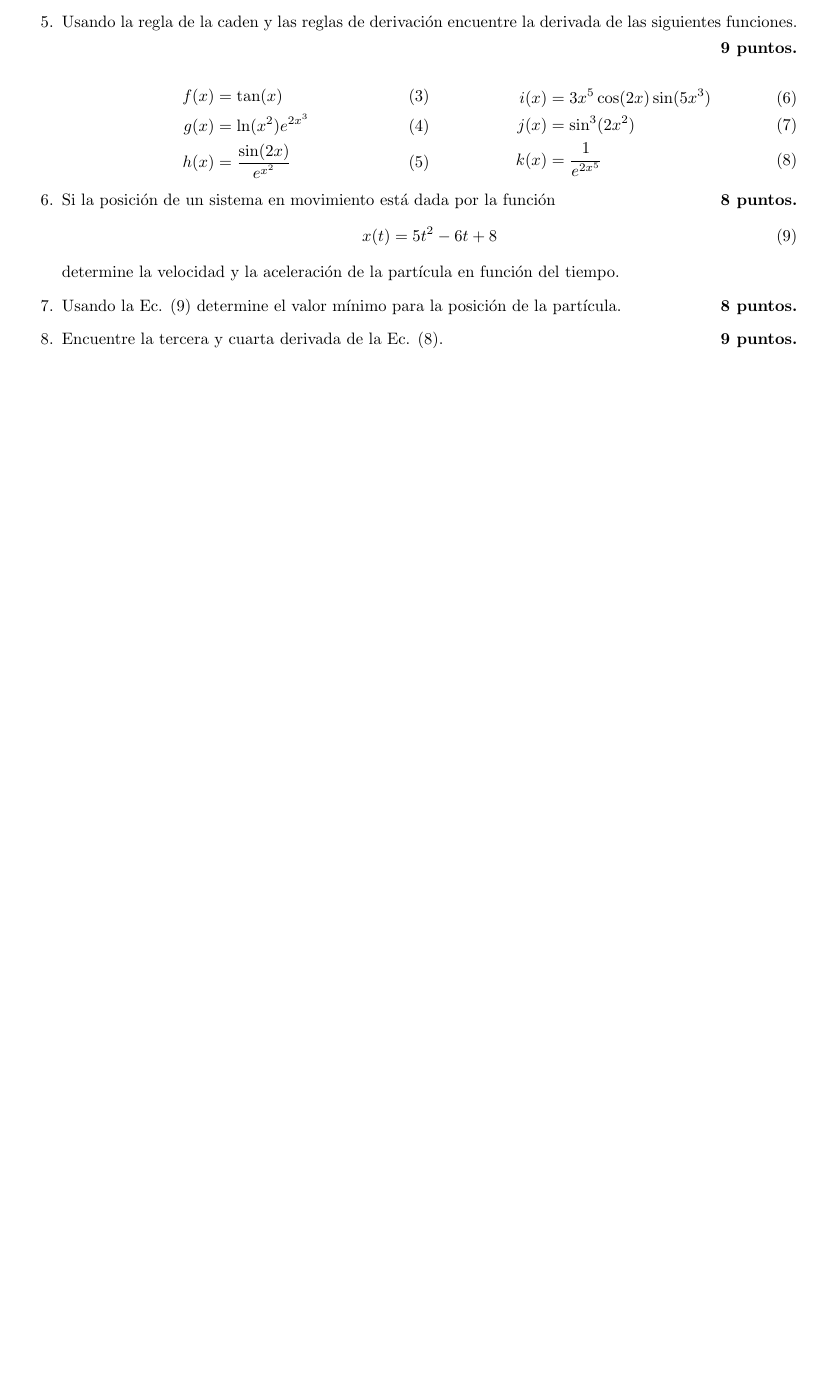
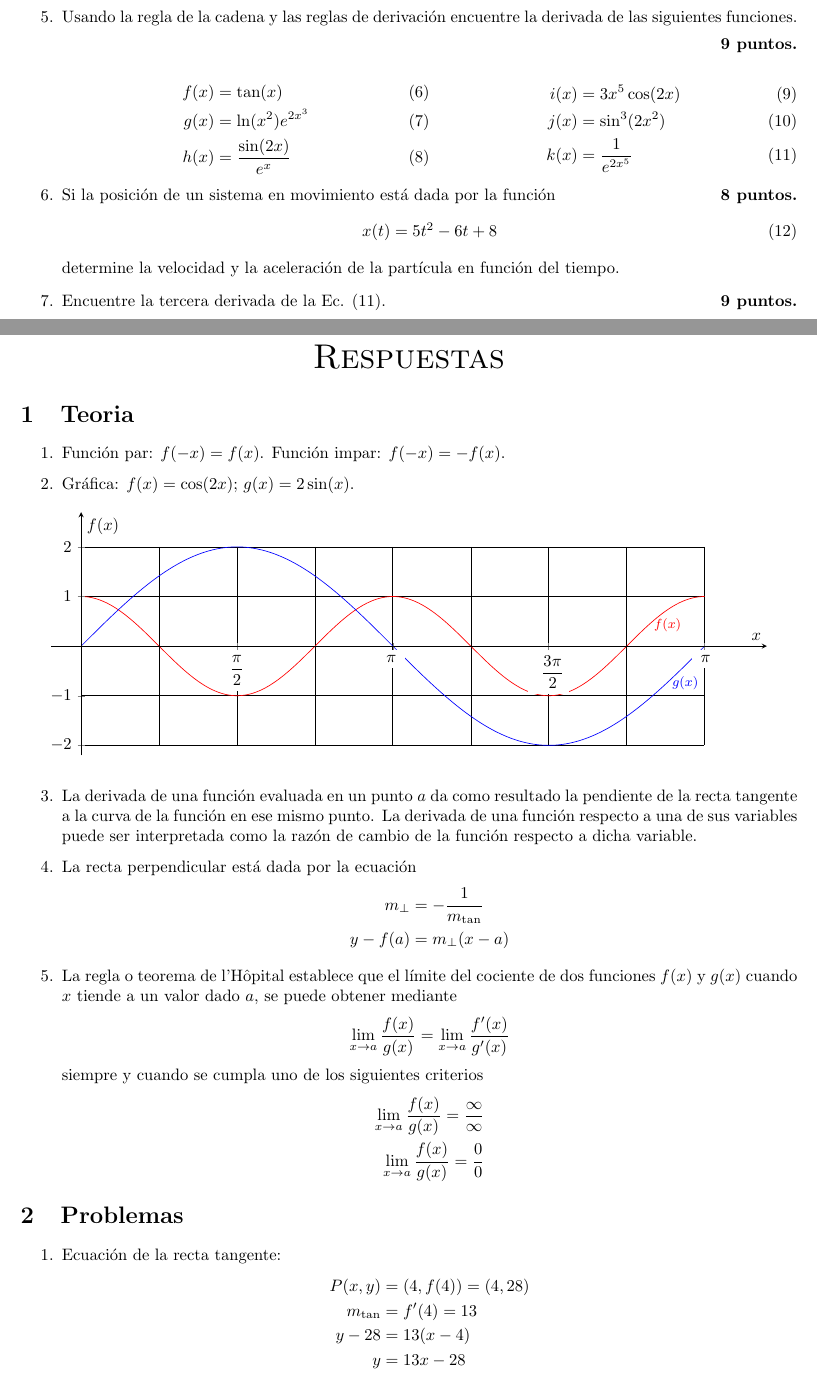
Before and after one commit to reinaldo-z/unitec, a LaTeX problem sheet (examenes/final-calculo/final-calculo.tex): part of page 3 of 5 before the commit and two parts of pages 3 and 4 of 5 after it, the two joined at a grey line, cut so that both start at the same text, the shorter picture padded with empty space. Compiled offline with pdfLaTeX.

Commit message:
going home

```diff
--- a/examenes/final-calculo/final-calculo.tex
+++ b/examenes/final-calculo/final-calculo.tex
@@ -112,4 +116,4 @@ $x\rightarrow-5$.
-\item Usando la regla de la caden y las reglas de derivación encuentre la
+\item Usando la regla de la cadena y las reglas de derivación encuentre la
 derivada de las siguientes funciones.
 
 \hfill \textbf{9 puntos.}
@@ -119,12 +123,12 @@ derivada de las siguientes funciones.
 \begin{align}
 \label{eq:f(x)} f(x) &= \tan(x)  \\
 \label{eq:g(x)} g(x) &= \ln(x^{2})e^{2x^{3}}  \\
-\label{eq:h(x)} h(x) &= \frac{\sin(2x)}{e^{x^{2}}}
+\label{eq:h(x)} h(x) &= \frac{\sin(2x)}{e^x}
 \end{align}
 \end{minipage}%
 \begin{minipage}{0.5\linewidth}
 \begin{align}
-\label{eq:i(x)} i(x) &= 3x^5\cos(2x)\sin(5x^{3})  \\
+\label{eq:i(x)} i(x) &= 3x^5\cos(2x) \\
 \label{eq:j(x)} j(x) &= \sin^{3}(2x^{2})  \\
 \label{eq:k(x)} k(x) &= \frac{1}{e^{2x^{5}}}
 \end{align}
@@ -137,25 +141,113 @@ x(t)= 5t^{2} - 6t + 8
 \end{equation}
 determine la velocidad y la aceleración de la partícula en función del tiempo.
 
-\item Usando la Ec. \eqref{eq:poscion} determine el valor mínimo para la
-posición de la partícula.
-\hfill \textbf{8 puntos.}
-
-\item Encuentre la tercera y cuarta derivada de la Ec. \eqref{eq:k(x)}.
+\item Encuentre la tercera derivada de la Ec. \eqref{eq:k(x)}.
 \hfill \textbf{9 puntos.}
 
-\clearpage
-
-\section{Respuesas} % (fold)
-\label{sec:respuesas}
-
-% section respuesas (end)
 
 \end{enumerate}
+% section problemas (end)
+
+%%%%%%%%%%%%%%%%%%%%%%%%%%%%%%%%%%%%%%%%%%%%%%%%%%%%%%%%%%%%%%%%%%%%%%%%%%%%%%%%
+%%%%%%%%%%%%%%%%%%%%%%%%%%%%%%%%%%%%%%%%%%%%%%%%%%%%%%%%%%%%%%%%%%%%%%%%%%%%%%%%
 
 \clearpage
+\setcounter{section}{0}
 
-\section{Respuestas} % (fold)
-\label{sec:respuestas}
+\begin{center}
+{\sc \huge Respuestas}
+\end{center}
 
-% section respuestas (end)
+
+\section{Teoria} % (fold)
+\label{sec:resteoria}
+
+\begin{enumerate}
+
+\item Funci\'on par: $f(-x) = f(x) $. Función impar: $f(-x)=-f(x)$.
+
+\item Gr\'afica: $f(x)=\cos(2x)$; $g(x)=2\sin(x)$.
+\begin{figure}[h!]
+    \centering
+  \begin{tikzpicture}
+    \begin{axis}[
+     x=60,
+     y=30,
+     clip=false,
+     xmin=-0.30,xmax=2.2*pi,
+     xlabel= $x$,
+     ylabel=$f(x)$,
+     ymin=-2.2,ymax=2.7,
+     axis lines=middle,
+     xtick={0,1.57,3.14,4.71,6.28},
+     xticklabel style = {fill=white},
+     xticklabels={$0$, $\displaystyle\frac{\pi}{2}$, $\displaystyle\pi\,$,$\,\,\,\displaystyle\frac{3\pi}{2}$,$\,\pi$},
+     set layers = axis on top
+     ]
+     \draw (axis cs:0,1) -- (axis cs:6.28,1);
+     \draw (axis cs:0,2) -- (axis cs:6.28,2);
+     \draw (axis cs:0,-1) -- (axis cs:6.28,-1);
+     \draw (axis cs:0,-2) -- (axis cs:6.28,-2);
+     \draw (axis cs:1.57,2) -- (axis cs:1.57,-2);
+     \draw (axis cs:3.14,2) -- (axis cs:3.14,-2);
+     \draw (axis cs:4.71,2) -- (axis cs:4.71,-2);
+     \draw (axis cs:6.28,2) -- (axis cs:6.28,-2);
+     \draw (axis cs:0.785,2) -- (axis cs:0.785,-2);
+     \draw (axis cs:2.36,2) -- (axis cs:2.36,-2);
+     \draw (axis cs:3.93,2) -- (axis cs:3.93,-2);
+     \draw (axis cs:5.497,2) -- (axis cs:5.497,-2);
+    \addplot[domain=0:2*pi,samples=200,red]{cos(deg(2*x))}
+                                node[right,pos=0.92,font=\footnotesize]{$f(x)$};
+    \addplot[domain=0:2*pi,samples=200,blue]{2*sin(deg(x))}
+                                node[right,pos=0.92,font=\footnotesize]{$g(x)$};
+    \end{axis}
+  \end{tikzpicture}
+    % \caption{especio  para graficar funciones.}
+    \label{fig:graficar2}
+\end{figure}
+
+\item La derivada de una función evaluada en un punto $a$ da como resultado la
+pendiente de la recta tangente a la curva de la función en ese mismo punto. La
+derivada de una función respecto a una de sus variables puede ser interpretada
+como la razón de cambio de la función respecto a dicha variable.
+
+\item La recta perpendicular está dada por la ecuación
+\begin{align*}
+m_{\perp} &= - \frac{1}{m_{\tan}} \\
+y - f(a) &= m_{\perp} (x - a)
+\end{align*}
+
+\item La regla o teorema de l'H\^opital establece que el límite del cociente de
+dos funciones $f(x)$ y $g(x)$ cuando $x$ tiende a un valor dado $a$, se puede
+obtener mediante
+\begin{align*}
+\lim_{x \rightarrow a} \frac{f(x)}{g(x)}=
+\lim_{x \rightarrow a}\frac{f'(x)}{g'(x)}
+\end{align*}
+siempre y cuando se cumpla uno de los siguientes criterios
+\begin{align*}
+\lim_{x \rightarrow a} \frac{f(x)}{g(x)}= \frac{\infty}{\infty} \\
+\lim_{x \rightarrow a} \frac{f(x)}{g(x)}= \frac{0}{0}
+\end{align*}
+
+\end{enumerate}
+% section resteoria (end)
+
+\section{Problemas} % (fold)
+\label{sec:resproblemas}
+\begin{enumerate}
+
+\item Ecuación de la recta tangente:
+\begin{align*}
+P(x,y) &= (4,f(4)) = (4,28) \\
+m_{\tan} &= f'(4) = 13 \\
+y - 28 &= 13(x-4) \\
+y &= 13x -28
+\end{align*}
+Ecuación de la recta perpendicular:
+\begin{align*}
+P(x,y) &= (4,f(4)) = (4,28) \\
+m_{\perp} &=- \frac{1}{f'(4)} =-\frac{1}{13} \\
+y - 28 &= -\frac{1}{13}(x-4) \\
+y &= - \frac{x}{13} + \frac{368}{13}
+\end{align*}
```
Also changed, not shown: examenes/final-cinematica/final-cinematica.tex (+2 -3 lines), examenes/final-calculo/final-calculo.pdf, examenes/final-cinematica/final-cinematica.pdf, examenes/final-calculo/final-calculo.tex (69 more changed lines).
